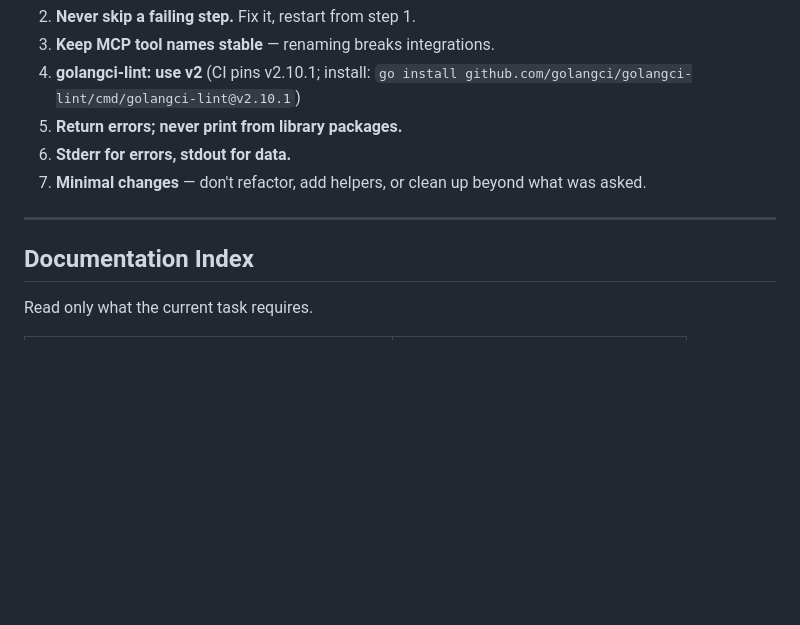
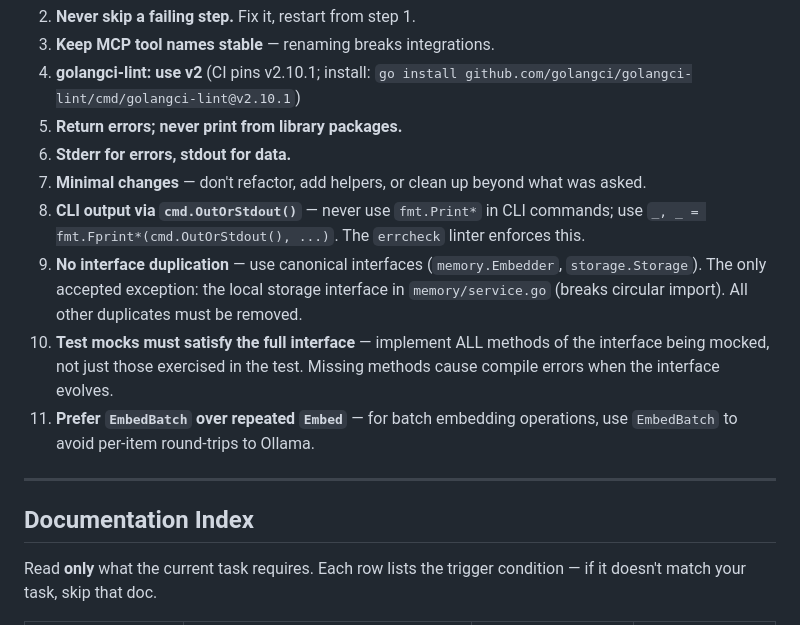
Before and after one commit to fmatsos/cortex, a Markdown page: AGENTS.md, the part around one of its changes. Drawn GitHub-style; blank space fills up the shorter version.

```diff
--- a/AGENTS.md
+++ b/AGENTS.md
@@ -18,10 +18,14 @@ Three-layer memory system: `working` (session) → `episodic` (historical) → `
 5. **Return errors; never print from library packages.**
 6. **Stderr for errors, stdout for data.**
 7. **Minimal changes** — don't refactor, add helpers, or clean up beyond what was asked.
+8. **CLI output via `cmd.OutOrStdout()`** — never use `fmt.Print*` in CLI commands; use `_, _ = fmt.Fprint*(cmd.OutOrStdout(), ...)`. The `errcheck` linter enforces this.
+9. **No interface duplication** — use canonical interfaces (`memory.Embedder`, `storage.Storage`). The only accepted exception: the local storage interface in `memory/service.go` (breaks circular import). All other duplicates must be removed.
+10. **Test mocks must satisfy the full interface** — implement ALL methods of the interface being mocked, not just those exercised in the test. Missing methods cause compile errors when the interface evolves.
+11. **Prefer `EmbedBatch` over repeated `Embed`** — for batch embedding operations, use `EmbedBatch` to avoid per-item round-trips to Ollama.
 
 ---
 
 ## Documentation Index
 
-Read only what the current task requires.
+Read **only** what the current task requires. Each row lists the trigger condition — if it doesn't match your task, skip that doc.
 
```
Also changed, not shown: other parts of AGENTS.md (+14 -14 lines).
